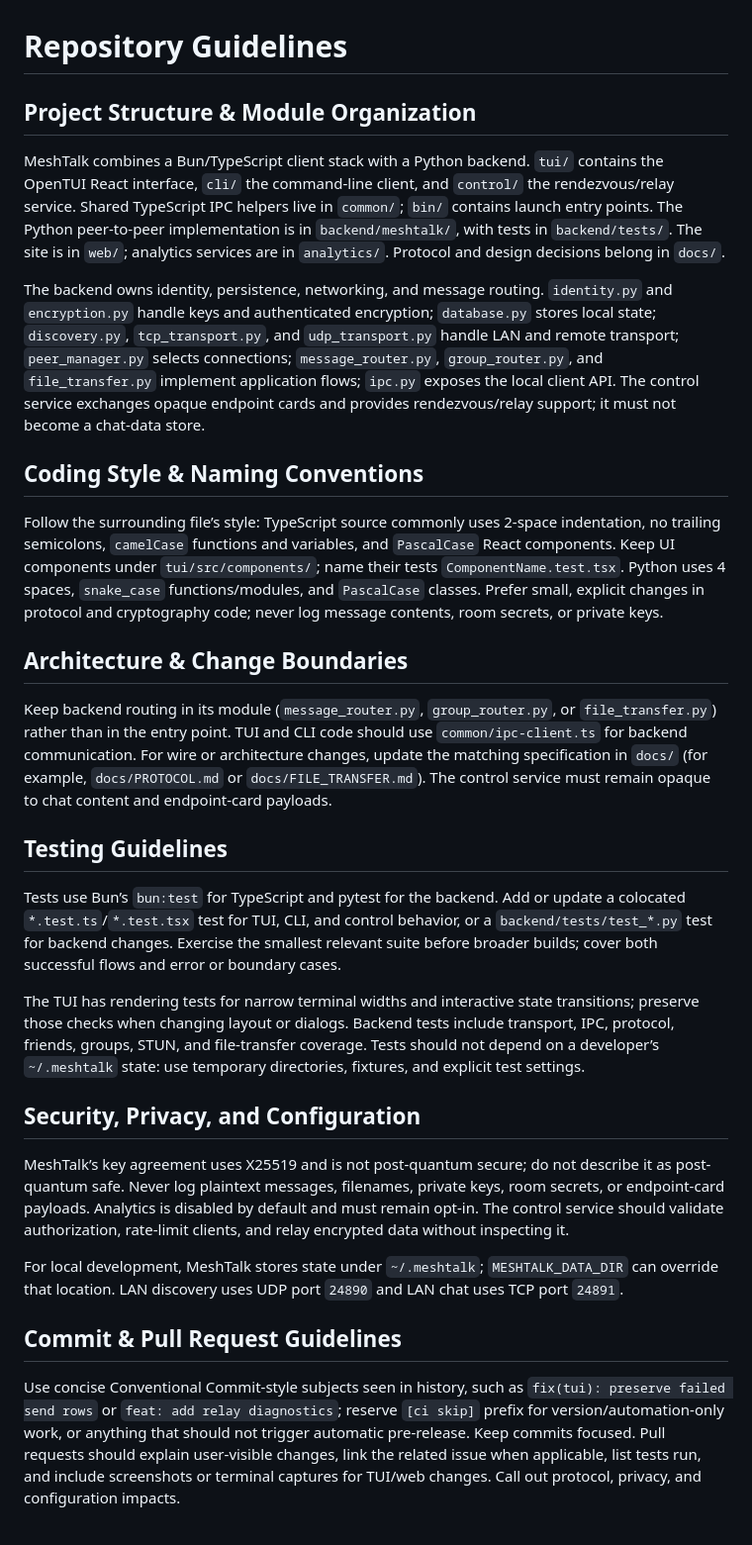
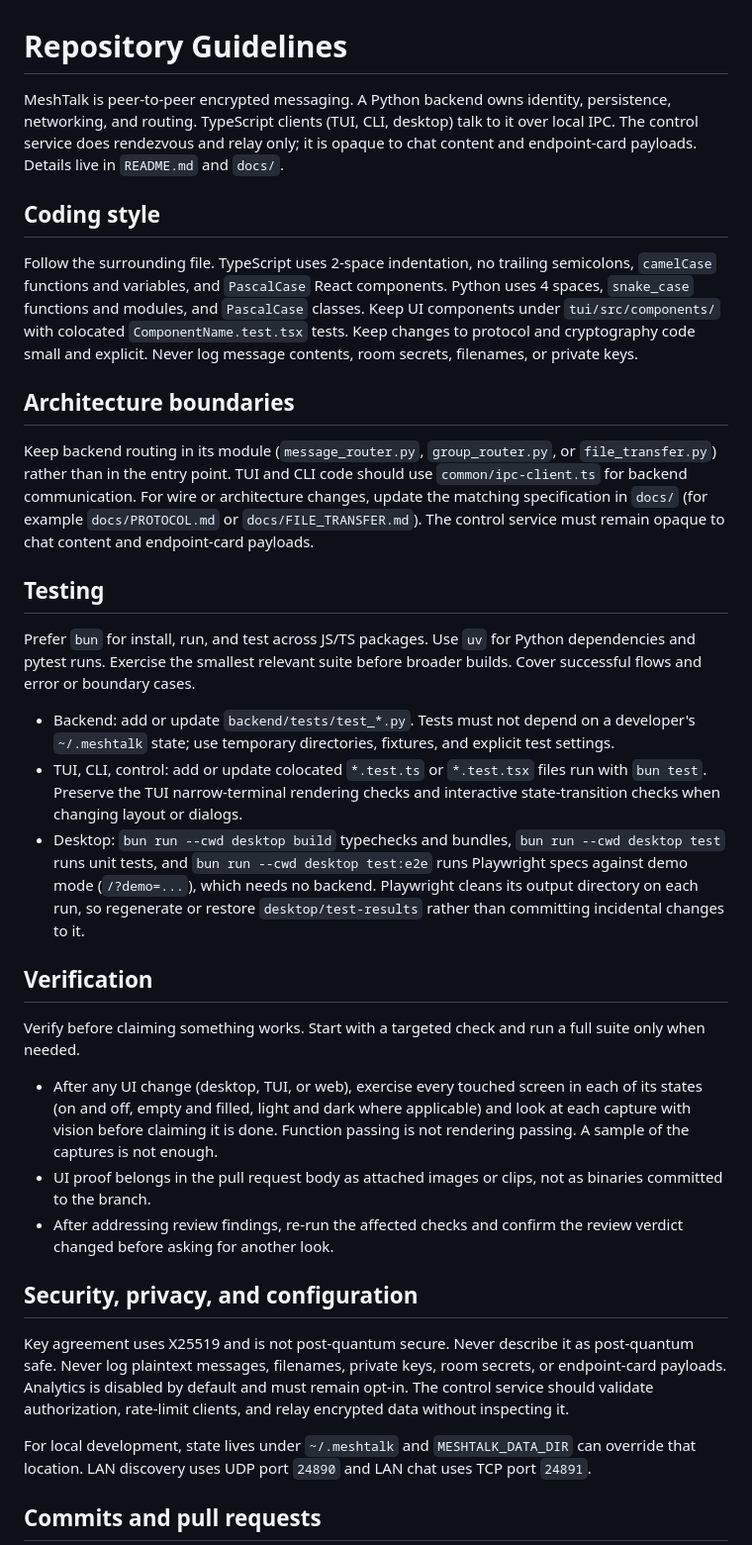
Before and after one commit to QinCai-rui/MeshTalk, a Markdown page: AGENTS.md, the part around one of its changes. Shown at 99% size. Rendered like a GitHub page.

Commit message:
[ci skip] rewrite agent instructions

```diff
--- a/AGENTS.md
+++ b/AGENTS.md
@@ -1,32 +1,36 @@
 # Repository Guidelines
 
-## Project Structure & Module Organization
+MeshTalk is peer-to-peer encrypted messaging. A Python backend owns identity, persistence, networking, and routing. TypeScript clients (TUI, CLI, desktop) talk to it over local IPC. The control service does rendezvous and relay only; it is opaque to chat content and endpoint-card payloads. Details live in `README.md` and `docs/`.
 
-MeshTalk combines a Bun/TypeScript client stack with a Python backend. `tui/` contains the OpenTUI React interface, `cli/` the command-line client, and `control/` the rendezvous/relay service. Shared TypeScript IPC helpers live in `common/`; `bin/` contains launch entry points. The Python peer-to-peer implementation is in `backend/meshtalk/`, with tests in `backend/tests/`. The site is in `web/`; analytics services are in `analytics/`. Protocol and design decisions belong in `docs/`.
+## Coding style
 
-The backend owns identity, persistence, networking, and message routing. `identity.py` and `encryption.py` handle keys and authenticated encryption; `database.py` stores local state; `discovery.py`, `tcp_transport.py`, and `udp_transport.py` handle LAN and remote transport; `peer_manager.py` selects connections; `message_router.py`, `group_router.py`, and `file_transfer.py` implement application flows; `ipc.py` exposes the local client API. The control service exchanges opaque endpoint cards and provides rendezvous/relay support; it must not become a chat-data store.
+Follow the surrounding file. TypeScript uses 2-space indentation, no trailing semicolons, `camelCase` functions and variables, and `PascalCase` React components. Python uses 4 spaces, `snake_case` functions and modules, and `PascalCase` classes. Keep UI components under `tui/src/components/` with colocated `ComponentName.test.tsx` tests. Keep changes to protocol and cryptography code small and explicit. Never log message contents, room secrets, filenames, or private keys.
 
-## Coding Style & Naming Conventions
+## Architecture boundaries
 
-Follow the surrounding file’s style: TypeScript source commonly uses 2-space indentation, no trailing semicolons, `camelCase` functions and variables, and `PascalCase` React components. Keep UI components under `tui/src/components/`; name their tests `ComponentName.test.tsx`. Python uses 4 spaces, `snake_case` functions/modules, and `PascalCase` classes. Prefer small, explicit changes in protocol and cryptography code; never log message contents, room secrets, or private keys.
+Keep backend routing in its module (`message_router.py`, `group_router.py`, or `file_transfer.py`) rather than in the entry point. TUI and CLI code should use `common/ipc-client.ts` for backend communication. For wire or architecture changes, update the matching specification in `docs/` (for example `docs/PROTOCOL.md` or `docs/FILE_TRANSFER.md`). The control service must remain opaque to chat content and endpoint-card payloads.
 
-## Architecture & Change Boundaries
+## Testing
 
-Keep backend routing in its module (`message_router.py`, `group_router.py`, or `file_transfer.py`) rather than in the entry point. TUI and CLI code should use `common/ipc-client.ts` for backend communication. For wire or architecture changes, update the matching specification in `docs/` (for example, `docs/PROTOCOL.md` or `docs/FILE_TRANSFER.md`). The control service must remain opaque to chat content and endpoint-card payloads.
+Prefer `bun` for install, run, and test across JS/TS packages. Use `uv` for Python dependencies and pytest runs. Exercise the smallest relevant suite before broader builds. Cover successful flows and error or boundary cases.
 
-## Testing Guidelines
+- Backend: add or update `backend/tests/test_*.py`. Tests must not depend on a developer's `~/.meshtalk` state; use temporary directories, fixtures, and explicit test settings.
+- TUI, CLI, control: add or update colocated `*.test.ts` or `*.test.tsx` files run with `bun test`. Preserve the TUI narrow-terminal rendering checks and interactive state-transition checks when changing layout or dialogs.
+- Desktop: `bun run --cwd desktop build` typechecks and bundles, `bun run --cwd desktop test` runs unit tests, and `bun run --cwd desktop test:e2e` runs Playwright specs against demo mode (`/?demo=...`), which needs no backend. Playwright cleans its output directory on each run, so regenerate or restore `desktop/test-results` rather than committing incidental changes to it.
 
-Tests use Bun’s `bun:test` for TypeScript and pytest for the backend. Add or update a colocated `*.test.ts`/`*.test.tsx` test for TUI, CLI, and control behavior, or a `backend/tests/test_*.py` test for backend changes. Exercise the smallest relevant suite before broader builds; cover both successful flows and error or boundary cases.
+## Verification
 
-The TUI has rendering tests for narrow terminal widths and interactive state transitions; preserve those checks when changing layout or dialogs. Backend tests include transport, IPC, protocol, friends, groups, STUN, and file-transfer coverage. Tests should not depend on a developer’s `~/.meshtalk` state: use temporary directories, fixtures, and explicit test settings.
+Verify before claiming something works. Start with a targeted check and run a full suite only when needed.
 
-## Security, Privacy, and Configuration
+- After any UI change (desktop, TUI, or web), exercise every touched screen in each of its states (on and off, empty and filled, light and dark where applicable) and look at each capture with vision before claiming it is done. Function passing is not rendering passing. A sample of the captures is not enough.
+- UI proof belongs in the pull request body as attached images or clips, not as binaries committed to the branch.
+- After addressing review findings, re-run the affected checks and confirm the review verdict changed before asking for another look.
 
-MeshTalk’s key agreement uses X25519 and is not post-quantum secure; do not describe it as post-quantum safe. Never log plaintext messages, filenames, private keys, room secrets, or endpoint-card payloads. Analytics is disabled by default and must remain opt-in. The control service should validate authorization, rate-limit clients, and relay encrypted data without inspecting it.
+## Security, privacy, and configuration
 
-For local development, MeshTalk stores state under `~/.meshtalk`; `MESHTALK_DATA_DIR` can override that location. LAN discovery uses UDP port `24890` and LAN chat uses TCP port `24891`.
+Key agreement uses X25519 and is not post-quantum secure. Never describe it as post-quantum safe. Never log plaintext messages, filenames, private keys, room secrets, or endpoint-card payloads. Analytics is disabled by default and must remain opt-in. The control service should validate authorization, rate-limit clients, and relay encrypted data without inspecting it.
 
-## Commit & Pull Request Guidelines
+For local development, state lives under `~/.meshtalk` and `MESHTALK_DATA_DIR` can override that location. LAN discovery uses UDP port `24890` and LAN chat uses TCP port `24891`.
 
-Use concise Conventional Commit-style subjects seen in history, such as `fix(tui): preserve failed send rows` or `feat: add relay diagnostics`; reserve `[ci skip]` prefix for version/automation-only work, or anything that should not trigger automatic pre-release. Keep commits focused. Pull requests should explain user-visible changes, link the related issue when applicable, list tests run, and include screenshots or terminal captures for TUI/web changes. Call out protocol, privacy, and configuration impacts.
+## Commits and pull requests
 
```
Also changed, not shown: other parts of AGENTS.md (+19 -1 lines).
